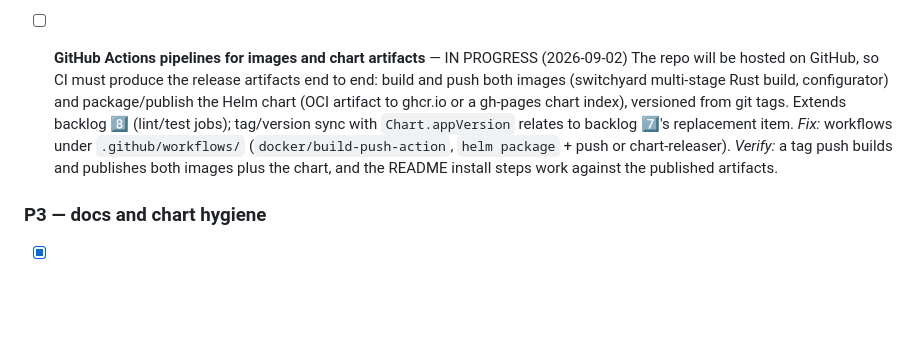
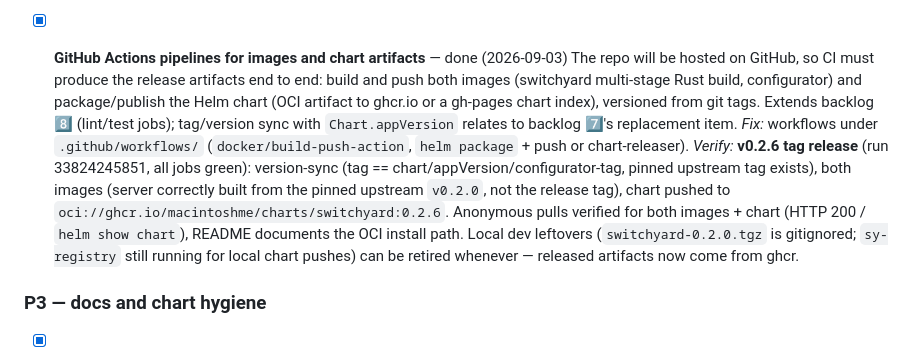
Before and after one commit to macintoshme/switchyard-configurator, a Markdown page: TODO.md, the part around the change. GitHub-like rendering; blank space fills up the shorter version.

Commit message:
Mark GitHub Actions release pipeline done: v0.2.6 released to ghcr

```diff
--- a/TODO.md
+++ b/TODO.md
@@ -425,7 +425,7 @@ Actions pipelines item. Re-verify the baseline after every change:
   no `data`), and two subsequent no-flag upgrades to the same version
   completed without conflicts.
 
-- [ ] **GitHub Actions pipelines for images and chart artifacts** — IN PROGRESS (2026-09-02)
+- [x] **GitHub Actions pipelines for images and chart artifacts** — done (2026-09-03)
   The repo will be hosted on GitHub, so CI must produce the release
   artifacts end to end: build and push both images (switchyard multi-stage
   Rust build, configurator) and package/publish the Helm chart (OCI
@@ -434,8 +434,16 @@ Actions pipelines item. Re-verify the baseline after every change:
   `Chart.appVersion` relates to backlog 7️⃣'s replacement item.
   *Fix:* workflows under `.github/workflows/`
   (`docker/build-push-action`, `helm package` + push or chart-releaser).
-  *Verify:* a tag push builds and publishes both images plus the chart,
-  and the README install steps work against the published artifacts.
+  *Verify:* **v0.2.6 tag release** (run 33824245851, all jobs green):
+  version-sync (tag == chart/appVersion/configurator-tag, pinned upstream
+  tag exists), both images (server correctly built from the pinned
+  upstream `v0.2.0`, not the release tag), chart pushed to
+  `oci://ghcr.io/macintoshme/charts/switchyard:0.2.6`. Anonymous pulls
+  verified for both images + chart (HTTP 200 / `helm show chart`), README
+  documents the OCI install path. Local dev leftovers
+  (`switchyard-0.2.0.tgz` is gitignored; `sy-registry` still running for
+  local chart pushes) can be retired whenever — released artifacts now
+  come from ghcr.
 
 ### P3 — docs and chart hygiene
 
```
